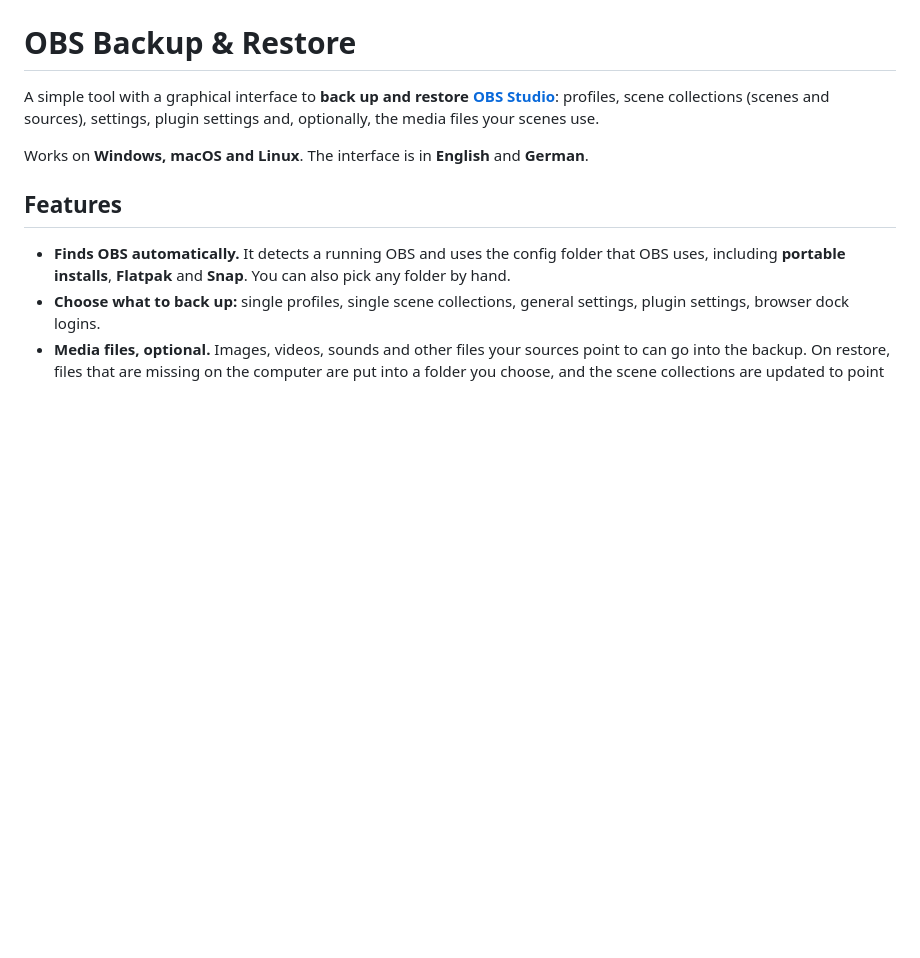
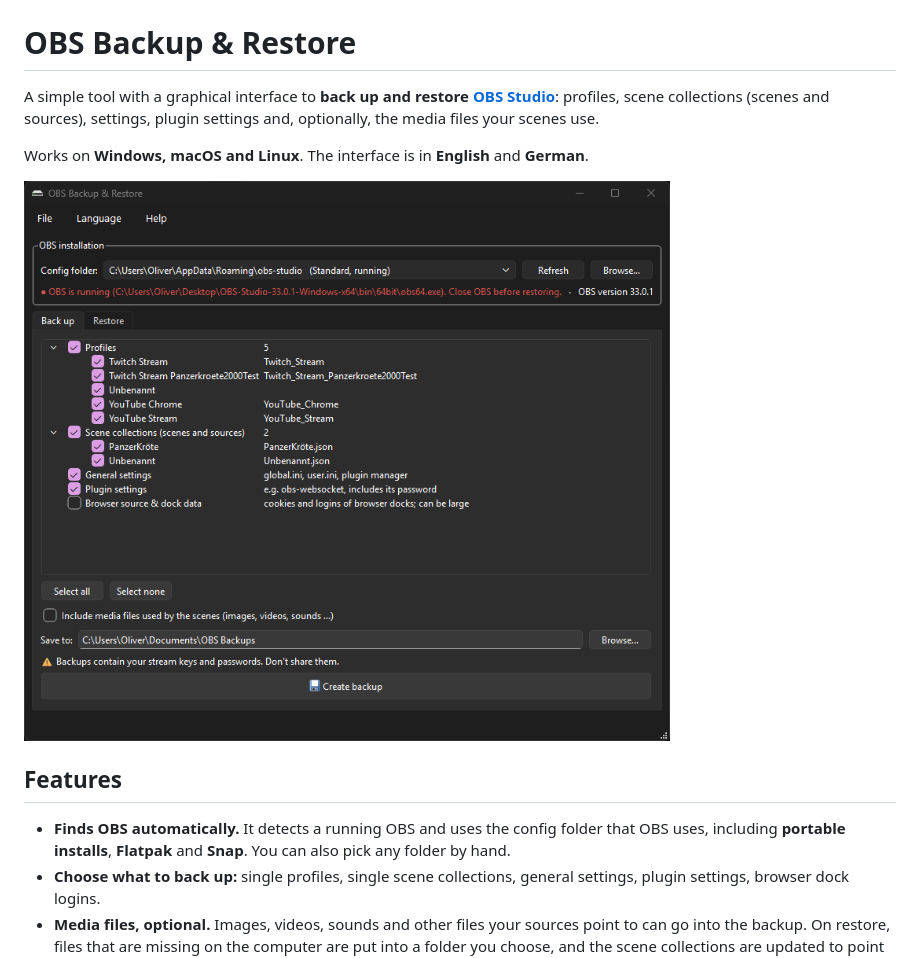
Before and after one commit to OliverGras/backup-restore-for-obs, a Markdown page: README.md, the part around the change. Rendered like a GitHub page; pictures changed too: docs/screenshot.png (added); blank space fills up the shorter version.

Commit message:
Add screenshot to README
Co-Authored-By: Claude Opus 5.5 <noreply@anthropic.com>

```diff
--- a/README.md
+++ b/README.md
@@ -3,6 +3,8 @@
 A simple tool with a graphical interface to **back up and restore [OBS Studio](https://obsproject.com/)**: profiles, scene collections (scenes and sources), settings, plugin settings and, optionally, the media files your scenes use.
 
 Works on **Windows, macOS and Linux**. The interface is in **English** and **German**.
+
+![OBS Backup & Restore on Windows: the Back up tab with the detected OBS installation, profiles, scene collections and settings to choose from](docs/screenshot.png)
 
 ## Features
 
```
